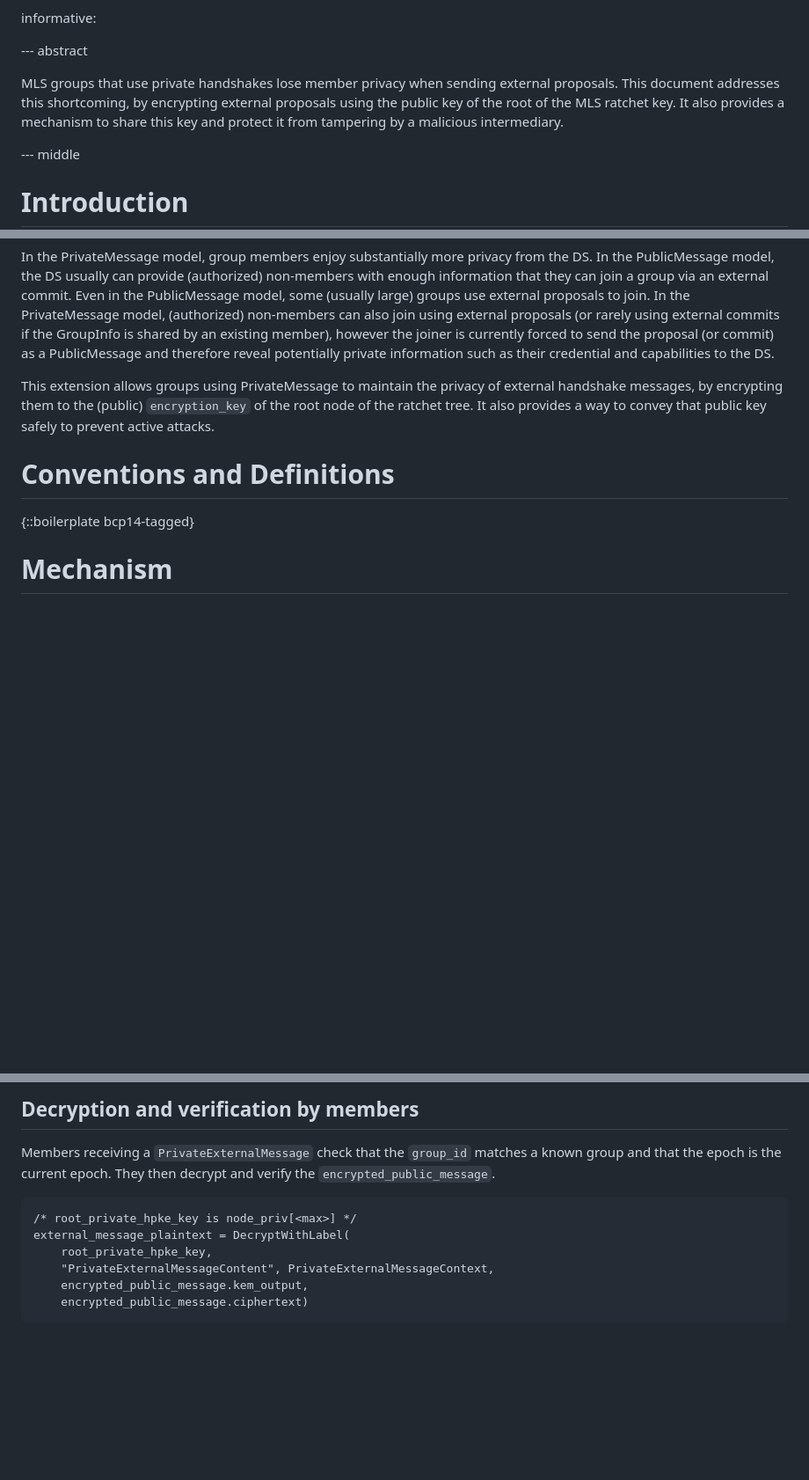
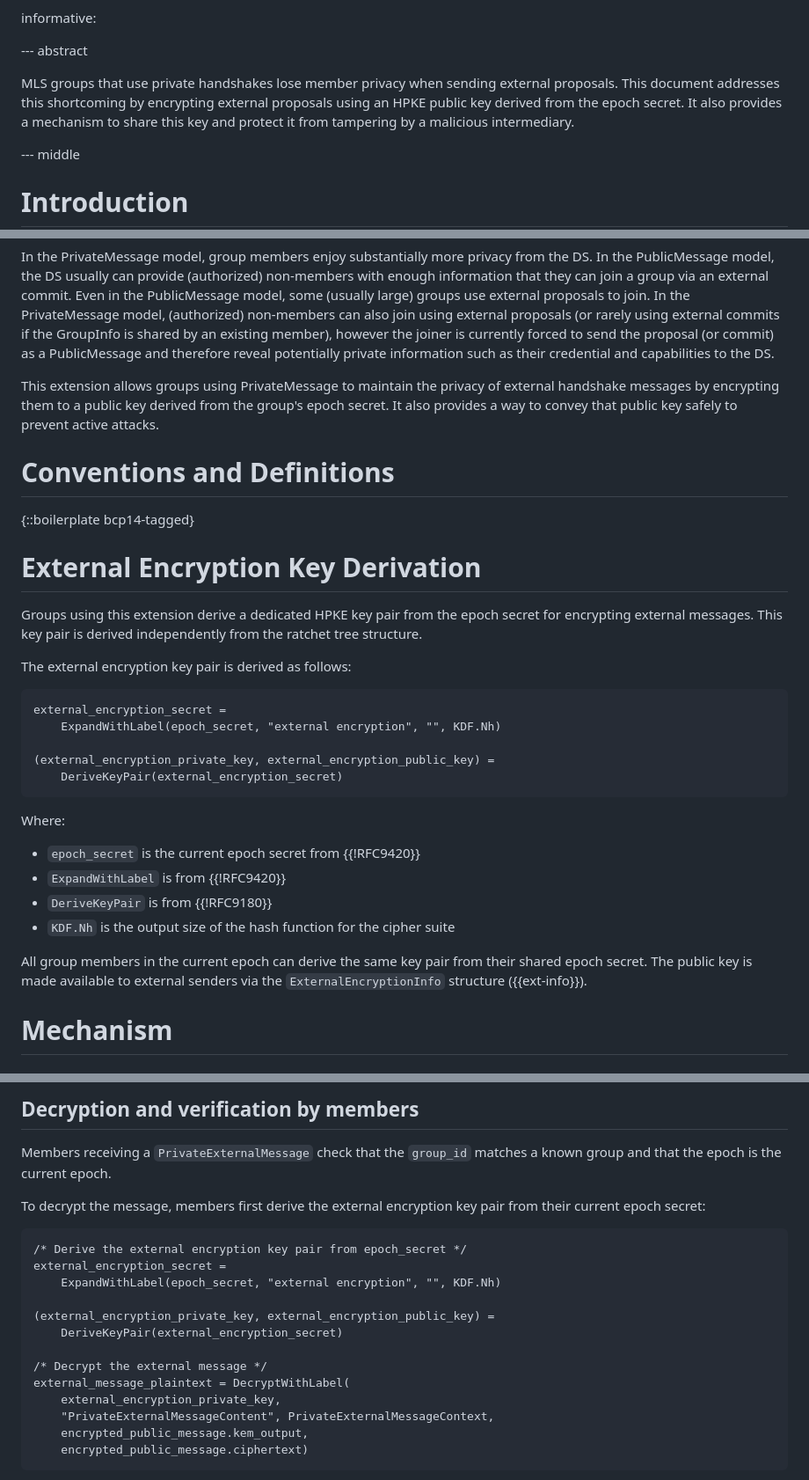
Before and after one commit to rohanmahy/mls-private-external, a Markdown page: draft-mahy-mls-private-external.md, 3 parts joined by grey strips. Shown: that part at 88% size. Drawn GitHub-style; blank space fills up the shorter version.

Commit message:
Using DeriveKeyPair from EpochSecret instead of root

```diff
--- a/draft-mahy-mls-private-external.md
+++ b/draft-mahy-mls-private-external.md
@@ -45,7 +45,7 @@ informative:
 
 --- abstract
 
-MLS groups that use private handshakes lose member privacy when sending external proposals. This document addresses this shortcoming, by encrypting external proposals using the public key of the root of the MLS ratchet key. It also provides a mechanism to share this key and protect it from tampering by a malicious intermediary.
+MLS groups that use private handshakes lose member privacy when sending external proposals. This document addresses this shortcoming by encrypting external proposals using an HPKE public key derived from the epoch secret. It also provides a mechanism to share this key and protect it from tampering by a malicious intermediary.
 
 --- middle
 
@@ -60,12 +60,35 @@ In the PublicMessage model, the DS usually can provide (authorized) non-members
 Even in the PublicMessage model, some (usually large) groups use external proposals to join.
 In the PrivateMessage model, (authorized) non-members can also join using external proposals (or rarely using external commits if the GroupInfo is shared by an existing member), however the joiner is currently forced to send the proposal (or commit) as a PublicMessage and therefore reveal potentially private information such as their credential and capabilities to the DS.
 
-This extension allows groups using PrivateMessage to maintain the privacy of external handshake messages, by encrypting them to the (public) `encryption_key` of the root node of the ratchet tree.
+This extension allows groups using PrivateMessage to maintain the privacy of external handshake messages by encrypting them to a public key derived from the group's epoch secret.
 It also provides a way to convey that public key safely to prevent active attacks.
 
 # Conventions and Definitions
 
 {::boilerplate bcp14-tagged}
+
+# External Encryption Key Derivation
+
+Groups using this extension derive a dedicated HPKE key pair from the epoch secret for encrypting external messages. This key pair is derived independently from the ratchet tree structure.
+
+The external encryption key pair is derived as follows:
+
+~~~
+external_encryption_secret =
+    ExpandWithLabel(epoch_secret, "external encryption", "", KDF.Nh)
+
+(external_encryption_private_key, external_encryption_public_key) =
+    DeriveKeyPair(external_encryption_secret)
+~~~
+
+Where:
+
+- `epoch_secret` is the current epoch secret from {{!RFC9420}}
+- `ExpandWithLabel` is from {{!RFC9420}}
+- `DeriveKeyPair` is from {{!RFC9180}}
+- `KDF.Nh` is the output size of the hash function for the cipher suite
+
+All group members in the current epoch can derive the same key pair from their shared epoch secret. The public key is made available to external senders via the `ExternalEncryptionInfo` structure ({{ext-info}}).
 
 # Mechanism
 
@@ -149,12 +171,20 @@ struct {
 ## Decryption and verification by members
 
 Members receiving a `PrivateExternalMessage` check that the `group_id` matches a known group and that the epoch is the current epoch.
-They then decrypt and verify the `encrypted_public_message`.
+
+To decrypt the message, members first derive the external encryption key pair from their current epoch secret:
 
 ~~~ tls
-/* root_private_hpke_key is node_priv[<max>] */
+/* Derive the external encryption key pair from epoch_secret */
+external_encryption_secret =
+    ExpandWithLabel(epoch_secret, "external encryption", "", KDF.Nh)
+
+(external_encryption_private_key, external_encryption_public_key) =
+    DeriveKeyPair(external_encryption_secret)
+
+/* Decrypt the external message */
 external_message_plaintext = DecryptWithLabel(
-    root_private_hpke_key,
+    external_encryption_private_key,
     "PrivateExternalMessageContent", PrivateExternalMessageContext,
     encrypted_public_message.kem_output,
     encrypted_public_message.ciphertext)
```
Also changed, not shown: other parts of draft-mahy-mls-private-external.md (+4 -5 lines).
